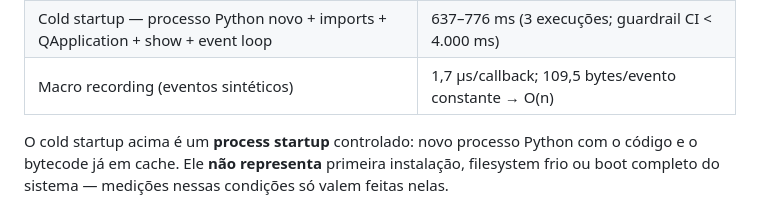
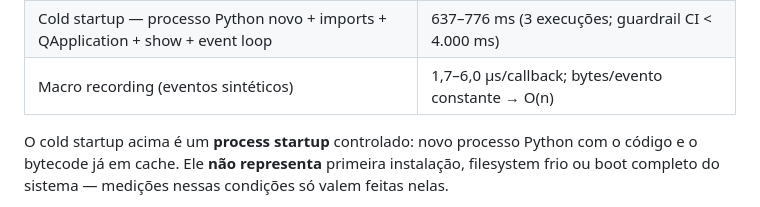
Before and after one commit to Base-Analitica/mouse-hub, a Markdown page: README.md, the part around the change. Drawn GitHub-style.

Commit message:
docs(issue #12): report recording cost range on PR head

```diff
--- a/README.md
+++ b/README.md
@@ -128,7 +128,7 @@ metodologia e só é afirmada após medição física nele:
 | Macro playback (10 s) | 0,0% CPU adicional — regressão #23 (busy-loop) não reapareceu |
 | Memória em 120 s | < 10% (passou, sem crescimento significativo) |
 | Cold startup — processo Python novo + imports + QApplication + show + event loop | 637–776 ms (3 execuções; guardrail CI < 4.000 ms) |
-| Macro recording (eventos sintéticos) | 1,7 µs/callback; 109,5 bytes/evento constante → O(n) |
+| Macro recording (eventos sintéticos) | 1,7–6,0 µs/callback; bytes/evento constante → O(n) |
 
 O cold startup acima é um **process startup** controlado: novo
 processo Python com o código e o bytecode já em cache.
```
Also changed, not shown: docs/performance/metodologia.md (+1 -1 lines).
